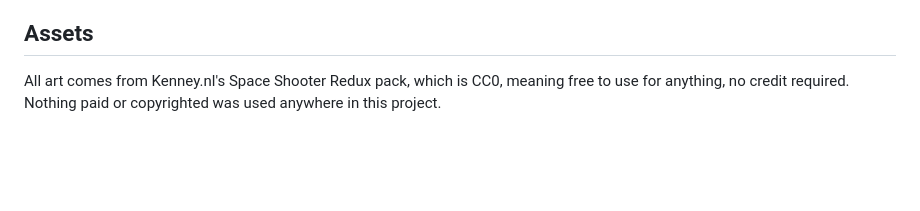
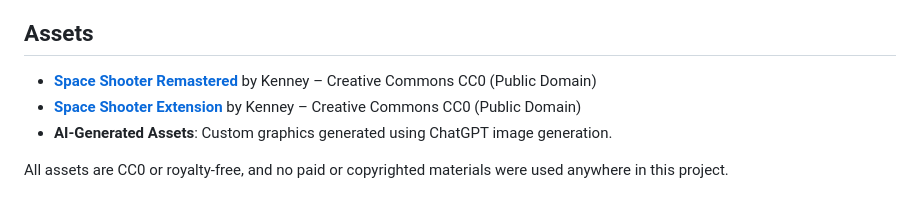
Before and after one commit to Mubeen-Ul-Hassan/space-invader, a Markdown page: README.md, the part around the change. Rendered like a GitHub page; blank space fills up the shorter version.

Commit message:
docs: add project context, assessment criteria, asset documentation, and updated README attribution

```diff
--- a/README.md
+++ b/README.md
@@ -99,4 +99,8 @@ You don't actually need steps 3-5 to just play it though. Since everything is bu
 
 ## Assets
 
-All art comes from Kenney.nl's Space Shooter Redux pack, which is CC0, meaning free to use for anything, no credit required. Nothing paid or copyrighted was used anywhere in this project.
+- **[Space Shooter Remastered](https://kenney.nl/assets/space-shooter-remastered)** by Kenney – Creative Commons CC0 (Public Domain)
+- **[Space Shooter Extension](https://kenney.nl/assets/space-shooter-extension)** by Kenney – Creative Commons CC0 (Public Domain)
+- **AI-Generated Assets**: Custom graphics generated using ChatGPT image generation.
+
+All assets are CC0 or royalty-free, and no paid or copyrighted materials were used anywhere in this project.
```
